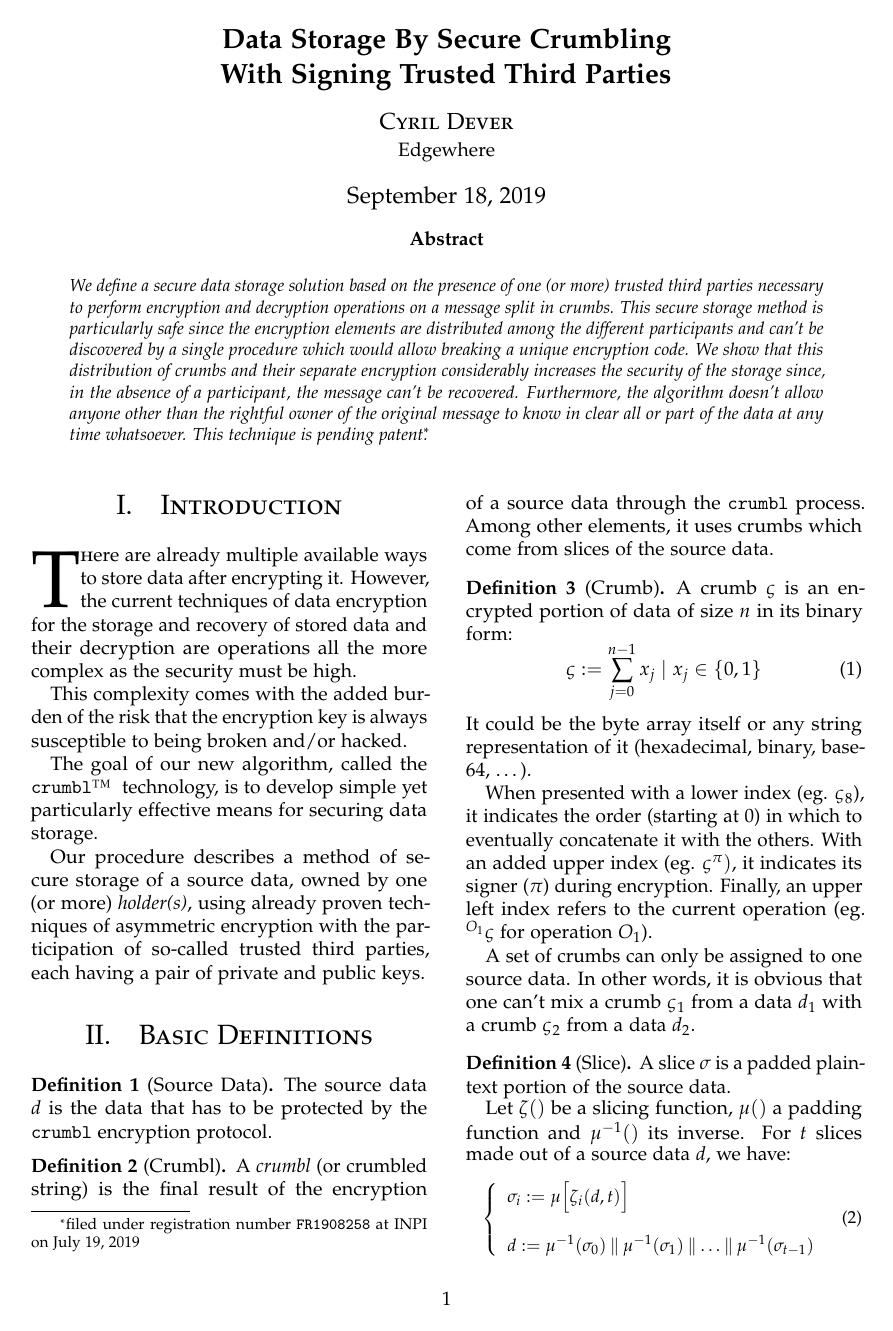
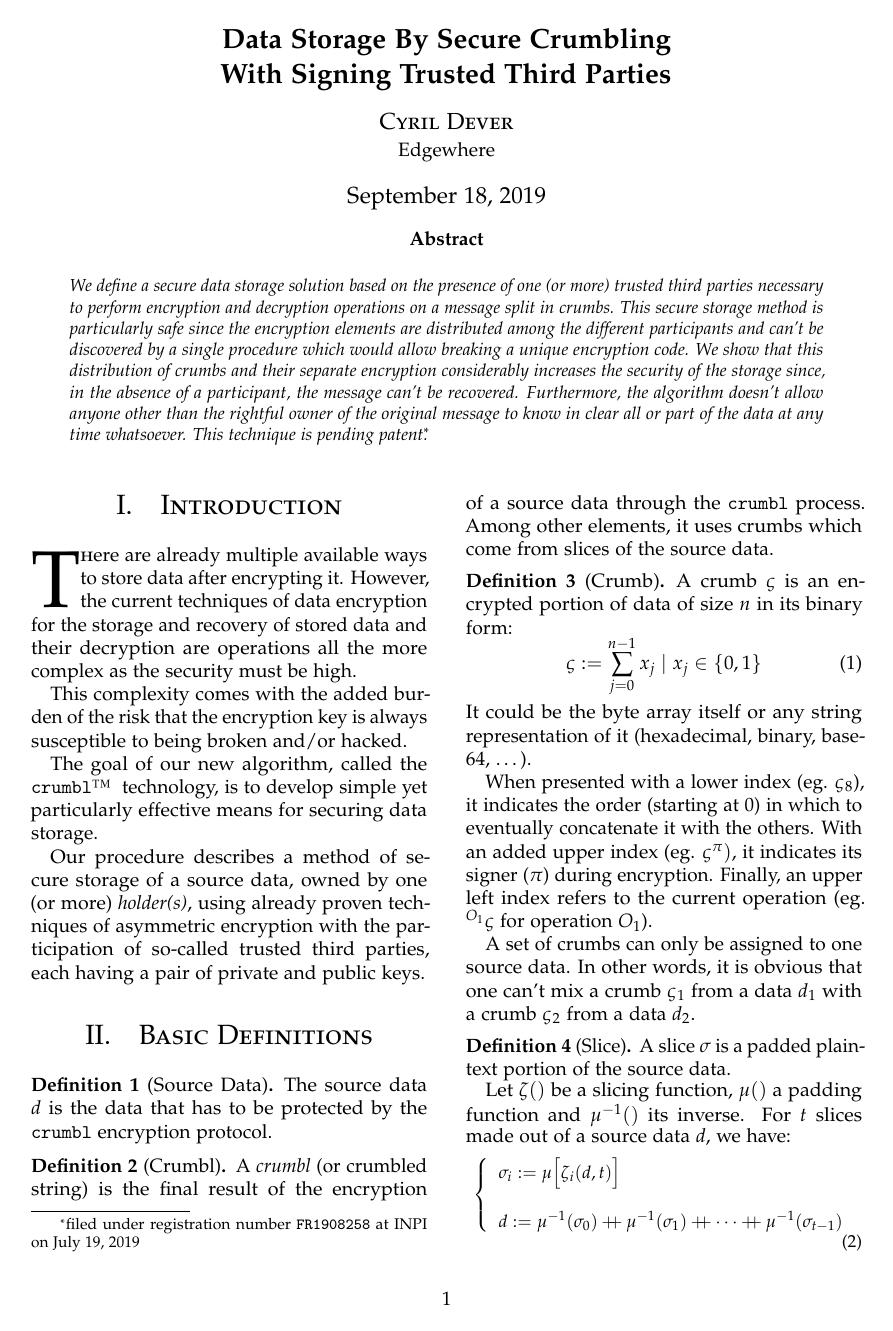
Before and after one commit to cyrildever/crumbl-exe, a LaTeX paper (documentation/src/latex/crumbl_whitepaper.tex): page 1 of 8. The pictures show the PDF file documentation/src/latex/crumbl_whitepaper.pdf that the author committed with the source.

Commit message:
concat and norm

```diff
--- a/documentation/src/latex/crumbl_whitepaper.tex
+++ b/documentation/src/latex/crumbl_whitepaper.tex
@@ -62,11 +62,14 @@
 %	FUNCTIONS
 %----------------------------------------------------------------------------------------
 
+\usepackage{amsmath}
+
 \newcommand{\ceil}[1]{\left\lceil #1 \right\rceil}
+\newcommand{\concat}{\mathbin{{+}\mspace{-8mu}{+}}}
 \newcommand{\floor}[1]{\left\lfloor #1 \right\rfloor}
 \newcommand{\bsfnote}{\textsuperscript{*}} % for reference to the base64 string note
 \newcommand{\hexnote}{\textsuperscript{$\dagger$}} % for reference to the hex string note
-\newcommand{\mod}[1]{\ \mathrm{mod}\ #1}
+\newcommand{\norm}[1]{\left\Vert#1\right\Vert}
 
 %----------------------------------------------------------------------------------------
 %	LOW LEVEL SECTIONS
@@ -213,7 +216,7 @@ asymmetric encryption with the participation of so-called trusted third parties,
             \left\{
                 \begin{array}{l}
                     \sigma_i := \mu \Big[ \zeta_i(d, t) \Big] \\ \\
-                    d := \mu^{-1}(\sigma_0) \mathbin\Vert \mu^{-1}(\sigma_1) \mathbin\Vert \dots \mathbin\Vert \mu^{-1}(\sigma_{t-1}) \\
+                    d := \mu^{-1}(\sigma_0) \concat \mu^{-1}(\sigma_1) \concat \dots \concat \mu^{-1}(\sigma_{t-1}) \\
                 \end{array}
             \right.
         \end{equation}
@@ -285,14 +288,14 @@ appropriate $\mathfrak{c}_{\pi_i}()$ function.}:
     \SetKwProg{throw}{throw}{}{}
     \KwIn{$d$, $P$}
     \KwOut{the crumbled string $Cr$ or an error}
-    \If{$|d| = 0 \vee |P| < 2$}{
+    \If{$\norm{d} = 0 \vee \norm{P} < 2$}{
         \throw{invalid input}{}
     }
     initialize a new set of crumbs: $\mathcal{C} \gets \emptyset$; \\
     ask all participants $\pi_i \in P \setminus {\pi_H}$ for their new public key; \\
     each participant $\pi_i$ creates a new pair of keys along with a request ID $\pi_i^{RID}$, this tuple being stored for future use in the decryption
         process; \\
-    $d$ is prepared and split into a set of $t$ slices $\{ \sigma_0, \dots, \sigma_{t-1} \}$ with: $t = |P_\tau| + 1$; \\
+    $d$ is prepared and split into a set of $t$ slices $\{ \sigma_0, \dots, \sigma_{t-1} \}$ with: $t = \norm{P_\tau} + 1$; \\
     $H$ encrypts $\sigma_0$ with his own new public key:
     \begin{equation}
         \label{eq:crumb0}
@@ -350,7 +353,7 @@ Algorithm \ref{algo:decryption} presents the decryption protocol.
 
 \vspace{1em} % one line separation
 
-Let $P'_\tau$ a subset of $P_\tau$ of size $1 \leq n \leq |P_\tau| - 1$, and $H_1$ one of the signing holders that wishes to recover the data.
+Let $P'_\tau$ a subset of $P_\tau$ of size $1 \leq n \leq \norm{P_\tau} - 1$, and $H_1$ one of the signing holders that wishes to recover the data.
 
 And let $\upsilon(d)$ be the hashered function to build a verification hash for a data $d$ \textemdash~see (\ref{eq:hashered}), and
 \texttt{MIN\_LENGTH} $ > 64$ the minimum required length of a crumbled string.
@@ -390,14 +393,14 @@ with $j$ being the $j$-th crumb.
             }
         }
     }
-    \For{$j \gets 1$ \KwTo $|R|$ \KwBy $1$}{
+    \For{$j \gets 1$ \KwTo $\norm{R}$ \KwBy $1$}{
         process received $\sigma_j^{\pi_i}$: $\sigma_j \gets \sigma_j^{\pi_i}$; \\
         \If{$\sigma_j \not\in \mathcal{S}$}{
             $\mathcal{S} \gets \sigma_j$; \\
         }
     }
-    \If{$|\mathcal{S}| \neq t$}{
-        \throw{missing ($t - |\mathcal{S}|$) slices}{}
+    \If{$\norm{\mathcal{S}} \neq t$}{
+        \throw{missing ($t - \norm{\mathcal{S}}$) slices}{}
     }
     $H_1$ decrypts crumb $0$:
     \eIf{$\exists \sigma_0 := \mathfrak{D}(0, Cr, {H_1}^{SK})$} {
@@ -469,7 +472,7 @@ implementation because of its native availability in most browsers.}.
         \label{eq:hashering}
         \begin{array}{rl}
             HR: \omega \times \omega^t &\to \omega \\
-                (h^-, \mathcal{C}) &\mapsto h^- \oplus \left( \sum^{\mathbin\Vert} sort(\mathcal{C}) \right)
+                (h^-, \mathcal{C}) &\mapsto h^- \oplus \left( \sum^{\concat} sort(\mathcal{C}) \right)
         \end{array}
     \end{equation}
 
@@ -629,8 +631,8 @@ function\cite{PRNG}.
     \KwOut{$\mathcal{S}$}
     initialize a set of split masks: $\mathcal{M} \gets \emptyset$; \\
     seed $Rnd()$; \\
-    set variables $pos \gets 0$ and $\bar{x} \gets \floor{ \frac{|s|}{t} }$; \\
-    \While{$|\mathcal{M}| \neq t \wedge (\sum_{j=1}^t \mathcal{M}_j) \neq |s|$}{
+    set variables $pos \gets 0$ and $\bar{x} \gets \floor{ \frac{\norm{s}}{t} }$; \\
+    \While{$\norm{\mathcal{M}} \neq t \wedge (\sum_{j=1}^t \mathcal{M}_j) \neq \norm{s}$}{
         \For{$i \gets 0$ \KwTo $t-1$ \KwBy $1$}{
             find the mask length $l_i$ such as: \small $$
                 l_i := \bar{x} - \Delta_{max} < Rnd() \leq \bar{x} + \Delta_{max}
@@ -668,15 +670,15 @@ Let $K$ be a secret key and $N$ the number of rounds to use for obfuscation.
     eventually pad it: $d' \gets \mu(d')$; \\
     determine the number of slices $t$ and therefore the $\Delta_{max}$; \\
     build the slices: $\mathcal{S} \gets \zeta_{\Delta_{max}}(d', t)$; \\
-    initialize the set of crumbs: $\mathcal{C} := \{ \varsigma_{t \times |P| - 1} \}$; \\
+    initialize the set of crumbs: $\mathcal{C} := \{ \varsigma_{t \times \norm{P} - 1} \}$; \\
     allocate crumbs to participants in a map $\mathcal{A_P}$ where each holder is associated with crumb $\varsigma_0$ and each trusted third party with
     $t - 1$ crumbs from $\mathcal{S}' := \mathcal{S} \setminus \varsigma_0$; \\
     \For{$i \gets 0$ \KwTo $t-1$ \KwBy $1$}{
-        \For{$j \gets 0$ \KwTo $|A_P|-1$ \KwBy $1$}{
+        \For{$j \gets 0$ \KwTo $\norm{A_P}-1$ \KwBy $1$}{
             $\mathcal{C} \gets \mathfrak{c}(\sigma_i \in \mathcal{S}, \pi_j^{PK} \in P)$;
         }
     }
-    use (\ref{eq:crumbledString}) to build the crumbled string: $Cr := \upsilon(d) \mathbin\Vert \Big( \sum^{\mathbin\Vert} \mathcal{C} \Big)$; \\
+    use (\ref{eq:crumbledString}) to build the crumbled string: $Cr := \upsilon(d) \concat \Big( \sum^{\concat} \mathcal{C} \Big)$; \\
     \Return{$Cr$, $\upsilon(d)$}
     \caption{From data to crumbl}
     \label{algo:construct}
@@ -694,12 +696,12 @@ In any case, the allocation rule must respect the following Proposition:
     Each $\pi_i$ must have at most $t-2$ crumbs to encrypt and the allocation should be evenly distributed among the participants such as
     \begin{equation}
         \label{eq:allocation}
-        \sum_{i=1}^{t-1} P(\varsigma_i) = 1 \iff P(\varsigma_i) = \frac{1}{|P_\tau|}
+        \sum_{i=1}^{t-1} P(\varsigma_i) = 1 \iff P(\varsigma_i) = \frac{1}{\norm{P_\tau}}
     \end{equation}
     ensuring maximum resilience to the system.
 
     For example, with three participants, we have $$
-    |P_\tau| \gets 3 \Rightarrow P(\varsigma_i) = \frac{1}{3}
+    \norm{P_\tau} \gets 3 \Rightarrow P(\varsigma_i) = \frac{1}{3}
     $$
     which necessarily leads to the following distribution of crumbs:$$
         \begin{array}{l}
@@ -809,7 +811,7 @@ It is easy to prove that the \texttt{crumbl}\texttrademark~ technology can be im
 \begin{proposition}
     \label{prop:ttp3}
     Let $\mathcal{G}_\tau$ be the total possible set of trusted third parties, and ${}^OP_\tau \subset {}^OP \subset \mathcal{G}_\tau$ the actual
-    trusted third parties participating in an operation $O$, if its cardinality $|{}^OP_\tau| \geq 3$ and $|\mathcal{G}_\tau| > |{}^OP_\tau|$ then the
+    trusted third parties participating in an operation $O$, if its cardinality $\norm{{}^OP_\tau} \geq 3$ and $\norm{\mathcal{G}_\tau} > \norm{{}^OP_\tau}$ then the
     \texttt{crumbl}\texttrademark~ protocol is both secure and resilient as long as the system enforces a replacement mechanism for any failing trusted
     third party $\in \mathcal{G}_\tau$.
 \end{proposition}
```
Also changed, not shown: documentation/src/latex/crumbl_whitepaper.pdf, documentation/src/latex/crumbl_whitepaper.tex (49 more changed lines).
